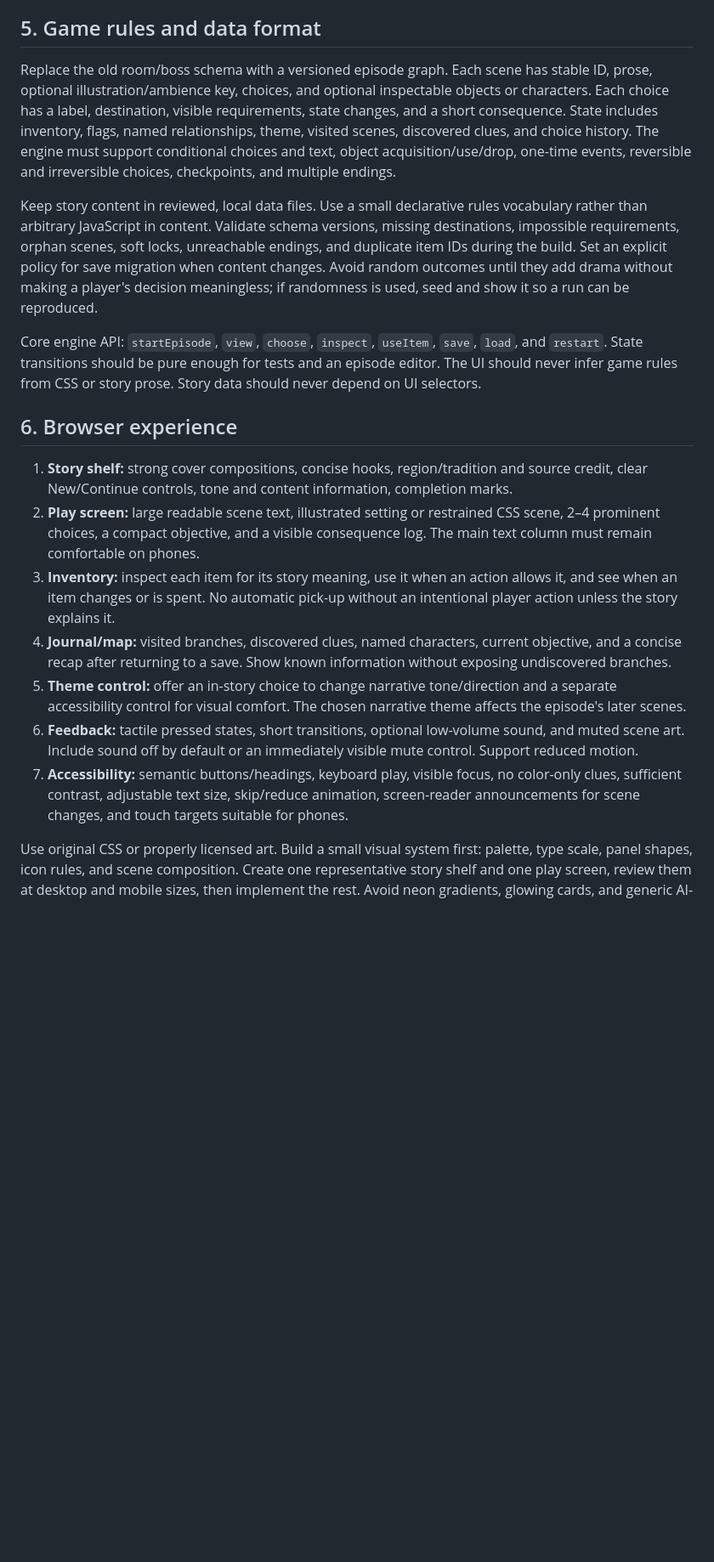
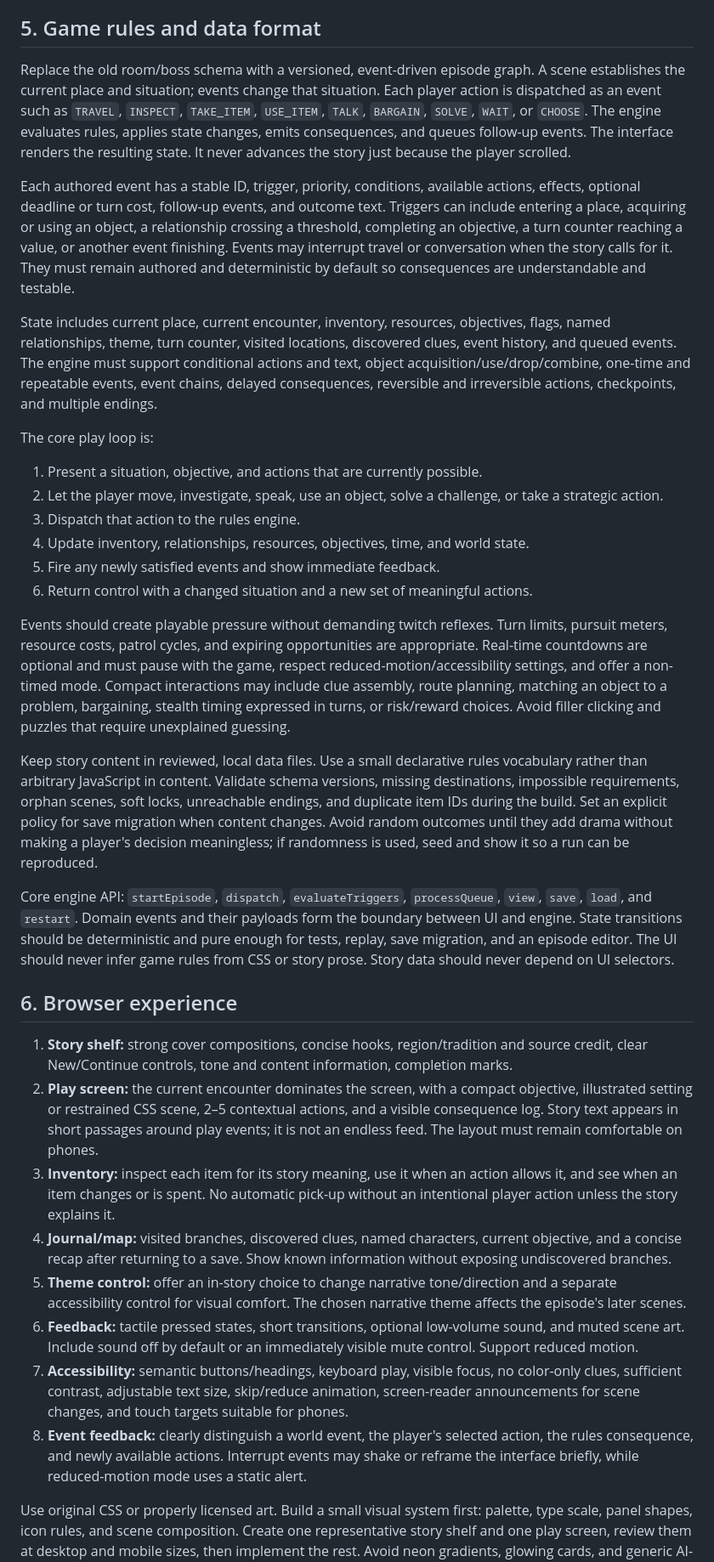
Before and after one commit to Markkimotho/adventure_game, a Markdown page: PLAN.md, the part around one of its changes. Shown at 85% size. GitHub-like rendering; blank space fills up the shorter version.

Commit message:
Make Hadithi event driven

```diff
--- a/PLAN.md
+++ b/PLAN.md
@@ -48,21 +50,37 @@ The story library should label region, tradition, source type, genre, tone, esti
 
 ## 5. Game rules and data format
 
-Replace the old room/boss schema with a versioned episode graph. Each scene has stable ID, prose, optional illustration/ambience key, choices, and optional inspectable objects or characters. Each choice has a label, destination, visible requirements, state changes, and a short consequence. State includes inventory, flags, named relationships, theme, visited scenes, discovered clues, and choice history. The engine must support conditional choices and text, object acquisition/use/drop, one-time events, reversible and irreversible choices, checkpoints, and multiple endings.
+Replace the old room/boss schema with a versioned, event-driven episode graph. A scene establishes the current place and situation; events change that situation. Each player action is dispatched as an event such as `TRAVEL`, `INSPECT`, `TAKE_ITEM`, `USE_ITEM`, `TALK`, `BARGAIN`, `SOLVE`, `WAIT`, or `CHOOSE`. The engine evaluates rules, applies state changes, emits consequences, and queues follow-up events. The interface renders the resulting state. It never advances the story just because the player scrolled.
+
+Each authored event has a stable ID, trigger, priority, conditions, available actions, effects, optional deadline or turn cost, follow-up events, and outcome text. Triggers can include entering a place, acquiring or using an object, a relationship crossing a threshold, completing an objective, a turn counter reaching a value, or another event finishing. Events may interrupt travel or conversation when the story calls for it. They must remain authored and deterministic by default so consequences are understandable and testable.
+
+State includes current place, current encounter, inventory, resources, objectives, flags, named relationships, theme, turn counter, visited locations, discovered clues, event history, and queued events. The engine must support conditional actions and text, object acquisition/use/drop/combine, one-time and repeatable events, event chains, delayed consequences, reversible and irreversible actions, checkpoints, and multiple endings.
+
+The core play loop is:
+
+1. Present a situation, objective, and actions that are currently possible.
+2. Let the player move, investigate, speak, use an object, solve a challenge, or take a strategic action.
+3. Dispatch that action to the rules engine.
+4. Update inventory, relationships, resources, objectives, time, and world state.
+5. Fire any newly satisfied events and show immediate feedback.
+6. Return control with a changed situation and a new set of meaningful actions.
+
+Events should create playable pressure without demanding twitch reflexes. Turn limits, pursuit meters, resource costs, patrol cycles, and expiring opportunities are appropriate. Real-time countdowns are optional and must pause with the game, respect reduced-motion/accessibility settings, and offer a non-timed mode. Compact interactions may include clue assembly, route planning, matching an object to a problem, bargaining, stealth timing expressed in turns, or risk/reward choices. Avoid filler clicking and puzzles that require unexplained guessing.
 
 Keep story content in reviewed, local data files. Use a small declarative rules vocabulary rather than arbitrary JavaScript in content. Validate schema versions, missing destinations, impossible requirements, orphan scenes, soft locks, unreachable endings, and duplicate item IDs during the build. Set an explicit policy for save migration when content changes. Avoid random outcomes until they add drama without making a player's decision meaningless; if randomness is used, seed and show it so a run can be reproduced.
 
-Core engine API: `startEpisode`, `view`, `choose`, `inspect`, `useItem`, `save`, `load`, and `restart`. State transitions should be pure enough for tests and an episode editor. The UI should never infer game rules from CSS or story prose. Story data should never depend on UI selectors.
+Core engine API: `startEpisode`, `dispatch`, `evaluateTriggers`, `processQueue`, `view`, `save`, `load`, and `restart`. Domain events and their payloads form the boundary between UI and engine. State transitions should be deterministic and pure enough for tests, replay, save migration, and an episode editor. The UI should never infer game rules from CSS or story prose. Story data should never depend on UI selectors.
 
 ## 6. Browser experience
 
 1. **Story shelf:** strong cover compositions, concise hooks, region/tradition and source credit, clear New/Continue controls, tone and content information, completion marks.
-2. **Play screen:** large readable scene text, illustrated setting or restrained CSS scene, 2–4 prominent choices, a compact objective, and a visible consequence log. The main text column must remain comfortable on phones.
+2. **Play screen:** the current encounter dominates the screen, with a compact objective, illustrated setting or restrained CSS scene, 2–5 contextual actions, and a visible consequence log. Story text appears in short passages around play events; it is not an endless feed. The layout must remain comfortable on phones.
 3. **Inventory:** inspect each item for its story meaning, use it when an action allows it, and see when an item changes or is spent. No automatic pick-up without an intentional player action unless the story explains it.
 4. **Journal/map:** visited branches, discovered clues, named characters, current objective, and a concise recap after returning to a save. Show known information without exposing undiscovered branches.
 5. **Theme control:** offer an in-story choice to change narrative tone/direction and a separate accessibility control for visual comfort. The chosen narrative theme affects the episode's later scenes.
 6. **Feedback:** tactile pressed states, short transitions, optional low-volume sound, and muted scene art. Include sound off by default or an immediately visible mute control. Support reduced motion.
 7. **Accessibility:** semantic buttons/headings, keyboard play, visible focus, no color-only clues, sufficient contrast, adjustable text size, skip/reduce animation, screen-reader announcements for scene changes, and touch targets suitable for phones.
+8. **Event feedback:** clearly distinguish a world event, the player's selected action, the rules consequence, and newly available actions. Interrupt events may shake or reframe the interface briefly, while reduced-motion mode uses a static alert.
 
 Use original CSS or properly licensed art. Build a small visual system first: palette, type scale, panel shapes, icon rules, and scene composition. Create one representative story shelf and one play screen, review them at desktop and mobile sizes, then implement the rest. Avoid neon gradients, glowing cards, and generic AI-generated fantasy art.
 
```
Also changed, not shown: other parts of PLAN.md (+9 -7 lines).
